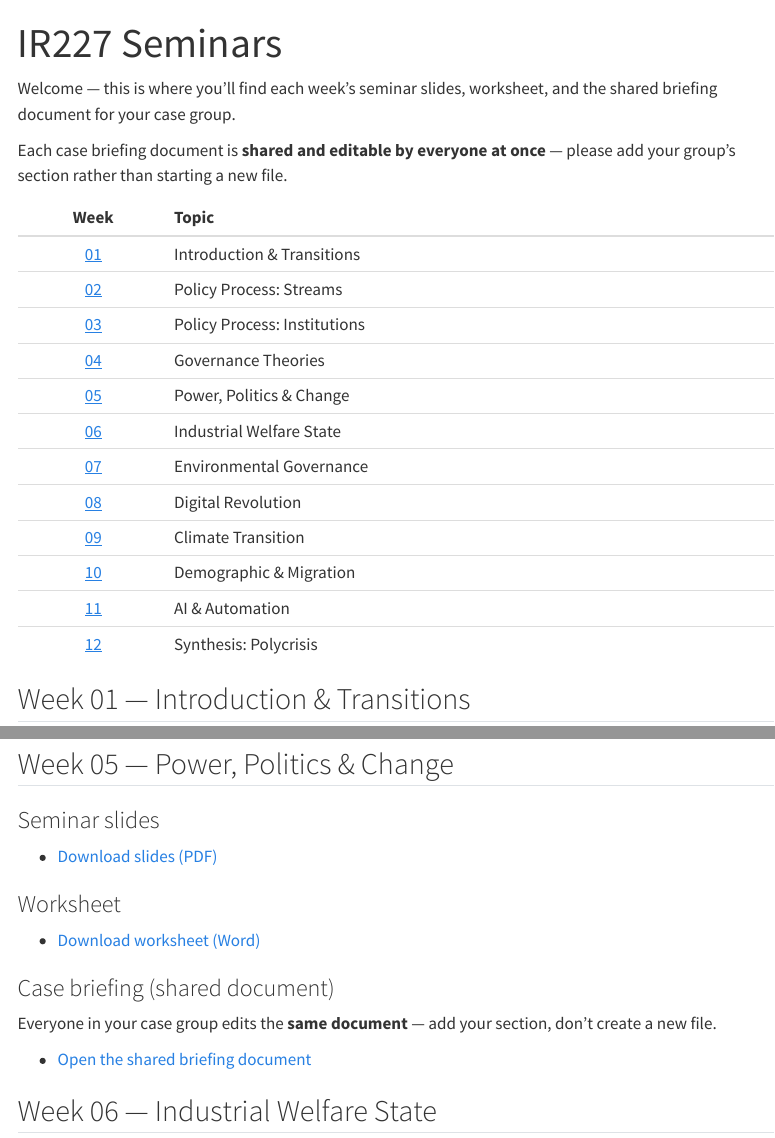
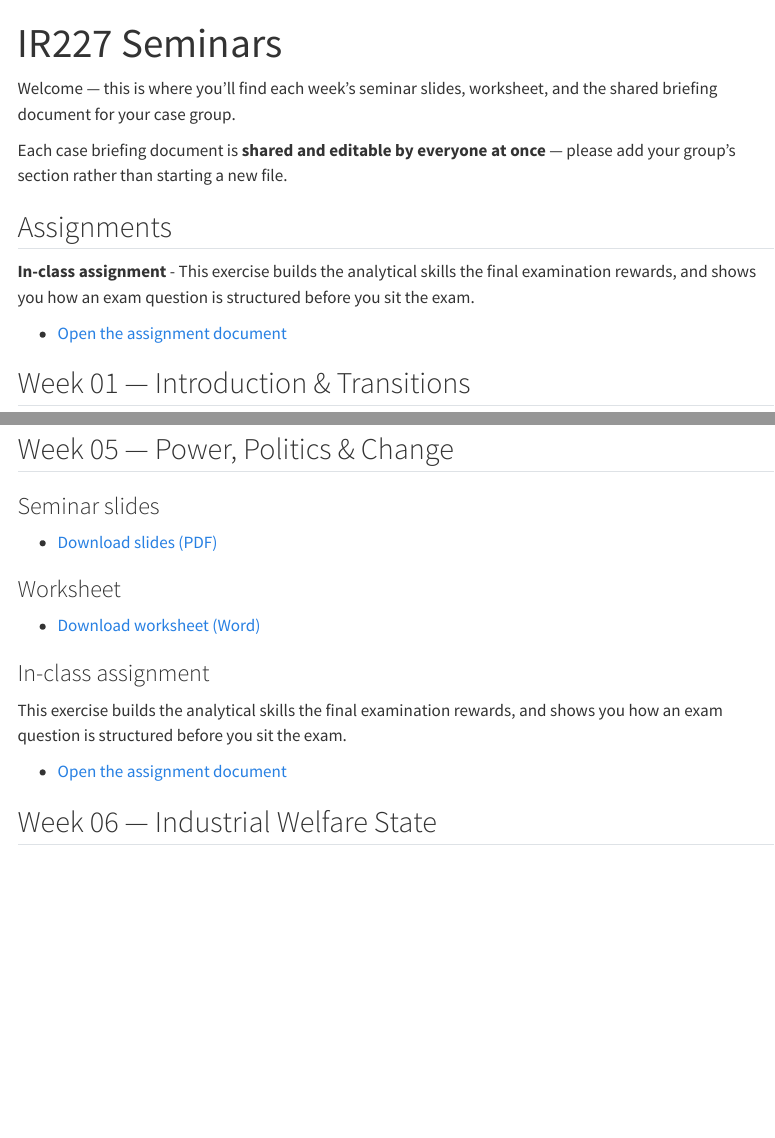
Before and after one commit to elena-pr/ir227-student-site, a Quarto document (index.qmd): the page in a window 1100 px wide, from its top, and a second part further down, joined at a grey line. Rendered offline with R 4.5, knitr and Pandoc in place of Quarto, with nearby package versions; menus at the side of the page are left out.

Commit message:
assignment 05

```diff
--- a/index.qmd
+++ b/index.qmd
@@ -8,20 +8,13 @@ and the shared briefing document for your case group.
 Each case briefing document is **shared and editable by everyone at once** —
 please add your group's section rather than starting a new file.
 
-| Week | Topic |
-|:----:|:------|
-| [01](#week-01) | Introduction & Transitions |
-| [02](#week-02) | Policy Process: Streams |
-| [03](#week-03) | Policy Process: Institutions |
-| [04](#week-04) | Governance Theories |
-| [05](#week-05) | Power, Politics & Change |
-| [06](#week-06) | Industrial Welfare State |
-| [07](#week-07) | Environmental Governance |
-| [08](#week-08) | Digital Revolution |
-| [09](#week-09) | Climate Transition |
-| [10](#week-10) | Demographic & Migration |
-| [11](#week-11) | AI & Automation |
-| [12](#week-12) | Synthesis: Polycrisis |
+## Assignments
+
+**In-class assignment** - This exercise builds the analytical skills the final examination rewards, and shows you how an exam question is structured before you sit the exam.
+
+- [Open the assignment document](content/05-power-politics-change/00-formative-exercise.pdf)
+
+
 
 ## Week 01 — Introduction & Transitions {#week-01}
 
@@ -102,12 +95,13 @@ don't create a new file.
 - [Download worksheet (Word)](content/05-power-politics-change/toolkit-integration-worksheets.docx)
 <!-- SYNC:END:week-05 -->
 
-### Case briefing (shared document)
+### In-class assignment
 
-Everyone in your case group edits the **same document** — add your section,
-don't create a new file.
+This exercise builds the analytical skills the final examination rewards,
+and shows you how an exam question is structured before you sit
+the exam.
 
-- [Open the shared briefing document](TODO-add-shared-doc-link-here)
+- [Open the assignment document](content/05-power-politics-change/00-formative-exercise.pdf)
 
 ## Week 06 — Industrial Welfare State {#week-06}
 
```
Also changed, not shown: content/05-power-politics-change/00-formative-exercise.pdf (added), content/05-power-politics-change/00-formative-exercise.tex (added), content/05-power-politics-change/00-formative-marking-guide.pdf (added), docs/search.json, 2 other files.
